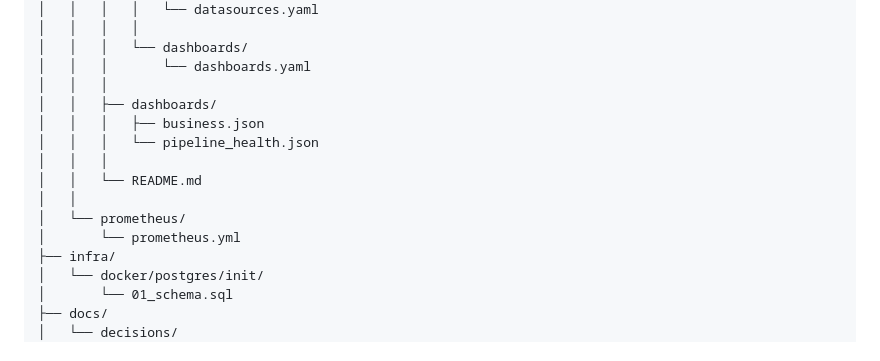
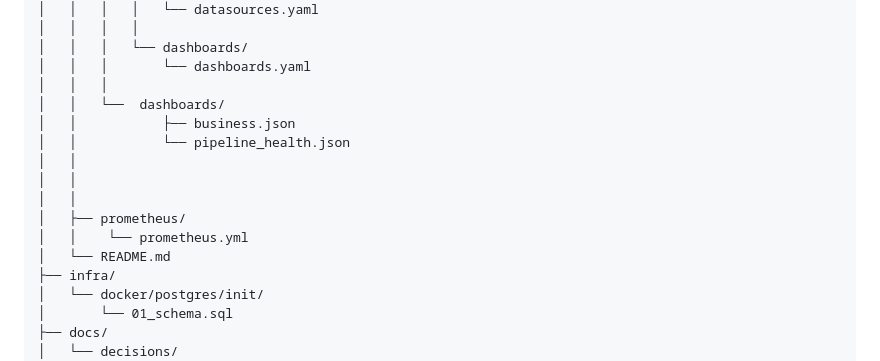
Before and after one commit to keroloshany47/FraudLens, a Markdown page: README.md, the part around one of its changes. GitHub-like rendering.

```diff
--- a/README.md
+++ b/README.md
@@ -497,14 +497,15 @@ FraudLens/
 │   │   │   └── dashboards/
 │   │   │       └── dashboards.yaml
 │   │   │
-│   │   ├── dashboards/
-│   │   │   ├── business.json
-│   │   │   └── pipeline_health.json
-│   │   │
-│   │   └── README.md
+│   │   └──  dashboards/
+│   │           ├── business.json
+│   │           └── pipeline_health.json
 │   │
-│   └── prometheus/
-│       └── prometheus.yml
+│   │
+│   │
+│   ├── prometheus/
+│   │    └── prometheus.yml
+│   └── README.md
 ├── infra/
 │   └── docker/postgres/init/
 │       └── 01_schema.sql
```
Also changed, not shown: other parts of README.md (+1 -1 lines).
